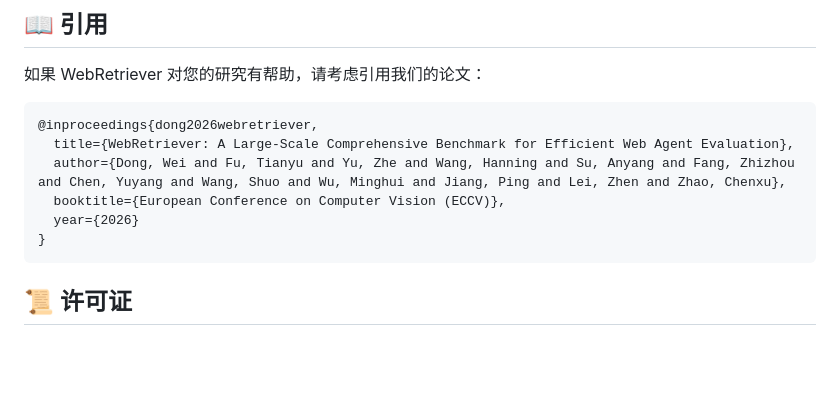
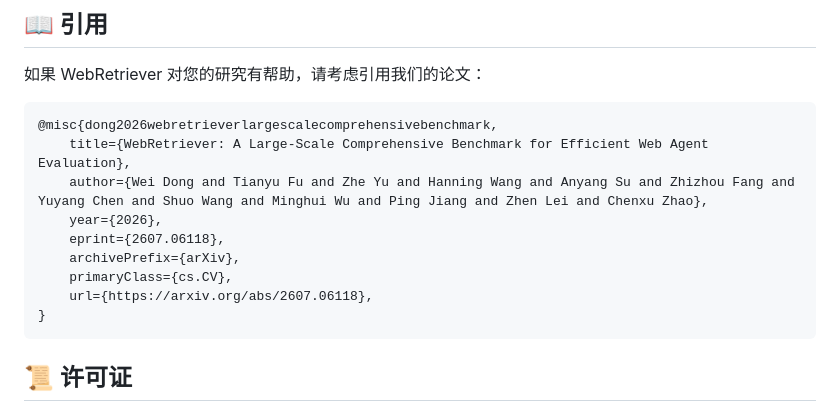
Before and after one commit to Mininglamp-AI/WebRetriever, a Markdown page: README_zh.md, the part around the change. Rendered like a GitHub page; blank space fills up the shorter version.

````diff
--- a/README_zh.md
+++ b/README_zh.md
@@ -258,11 +258,14 @@ NavEval 分为两个阶段：
 如果 WebRetriever 对您的研究有帮助，请考虑引用我们的论文：
 
 ```bibtex
-@inproceedings{dong2026webretriever,
-  title={WebRetriever: A Large-Scale Comprehensive Benchmark for Efficient Web Agent Evaluation},
-  author={Dong, Wei and Fu, Tianyu and Yu, Zhe and Wang, Hanning and Su, Anyang and Fang, Zhizhou and Chen, Yuyang and Wang, Shuo and Wu, Minghui and Jiang, Ping and Lei, Zhen and Zhao, Chenxu},
-  booktitle={European Conference on Computer Vision (ECCV)},
-  year={2026}
+@misc{dong2026webretrieverlargescalecomprehensivebenchmark,
+    title={WebRetriever: A Large-Scale Comprehensive Benchmark for Efficient Web Agent Evaluation},
+    author={Wei Dong and Tianyu Fu and Zhe Yu and Hanning Wang and Anyang Su and Zhizhou Fang and Yuyang Chen and Shuo Wang and Minghui Wu and Ping Jiang and Zhen Lei and Chenxu Zhao},
+    year={2026},
+    eprint={2607.06118},
+    archivePrefix={arXiv},
+    primaryClass={cs.CV},
+    url={https://arxiv.org/abs/2607.06118},
 }
 ```
 
````
